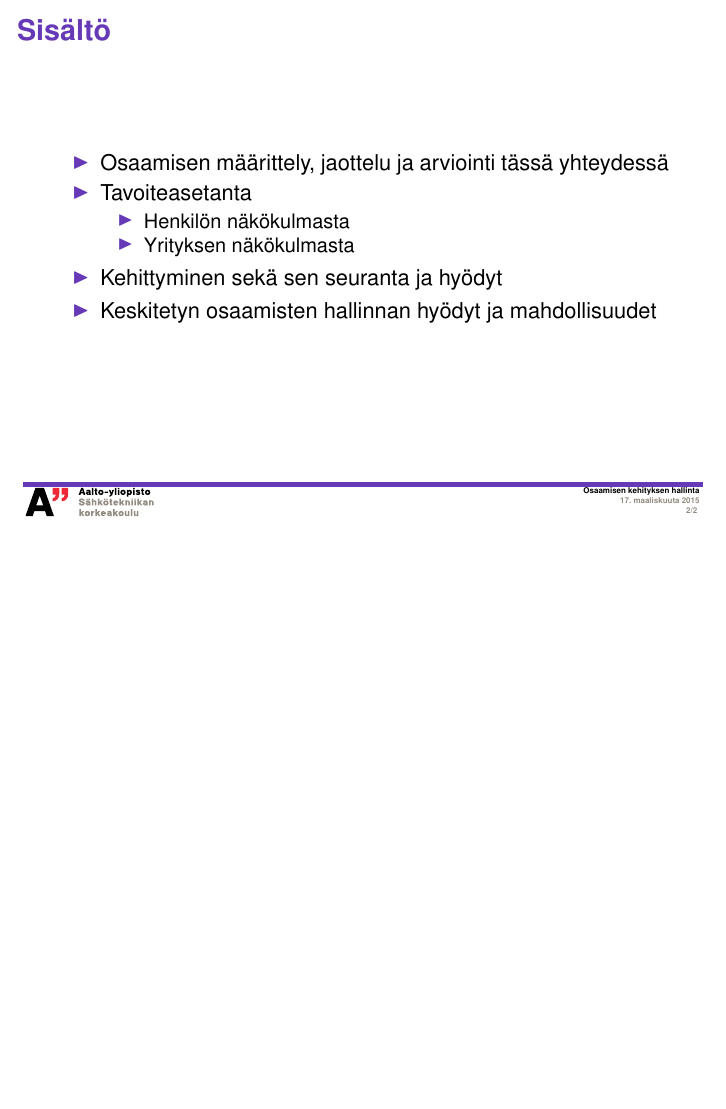
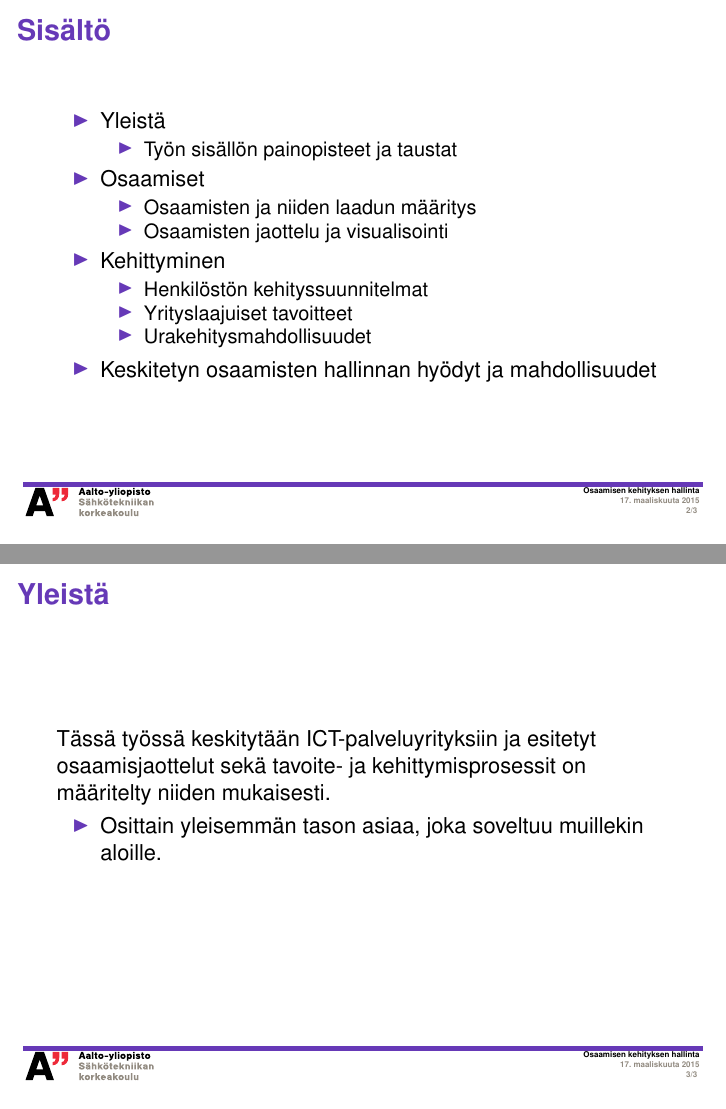
Before and after one commit to sMiik/Opintosettej, LaTeX slides (Seminaari/Eloranta_Miikka_seminaariesitys.tex): page 2 of 2 before the commit and pages 2 and 3 of 3 after it, the two joined at a grey line, the shorter picture padded with empty space. Compiled offline with pdfLaTeX.

Commit message:
Added ToC and some general bs

```diff
--- a/Seminaari/Eloranta_Miikka_seminaariesitys.tex
+++ b/Seminaari/Eloranta_Miikka_seminaariesitys.tex
@@ -31,14 +31,29 @@ Sähkötekniikan korkeakoulu, Aalto-yliopisto}
 
 \begin{frame}{Sisältö}
 \begin{itemize}
-\item Osaamisen määrittely, jaottelu ja arviointi tässä yhteydessä
-\item Tavoiteasetanta
+\item Yleistä
 \begin{itemize}
-\item Henkilön näkökulmasta
-\item Yrityksen näkökulmasta
+\item Työn sisällön painopisteet ja taustat
 \end{itemize}
-\item Kehittyminen sekä sen seuranta ja hyödyt
+\item Osaamiset
+\begin{itemize}
+\item Osaamisten ja niiden laadun määritys
+\item Osaamisten jaottelu ja visualisointi
+\end{itemize}
+\item Kehittyminen
+\begin{itemize}
+\item Henkilöstön kehityssuunnitelmat
+\item Yrityslaajuiset tavoitteet
+\item Urakehitysmahdollisuudet
+\end{itemize}
 \item Keskitetyn osaamisten hallinnan hyödyt ja mahdollisuudet
+\end{itemize}
+\end{frame}
+
+\begin{frame}{Yleistä}
+Tässä työssä keskitytään ICT-palveluyrityksiin ja esitetyt osaamisjaottelut sekä tavoite- ja kehittymisprosessit on määritelty niiden mukaisesti.
+\begin{itemize}
+\item Osittain yleisemmän tason asiaa, joka soveltuu muillekin aloille.
 \end{itemize}
 
 \end{frame}
```
Also changed, not shown: Seminaari/Eloranta_Miikka_seminaariesitys.pdf.
